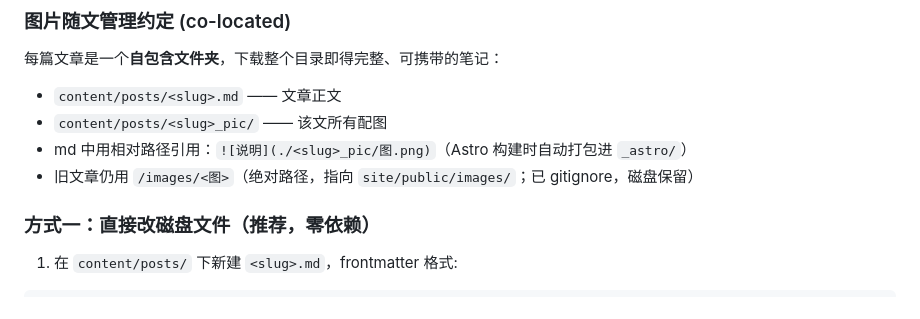
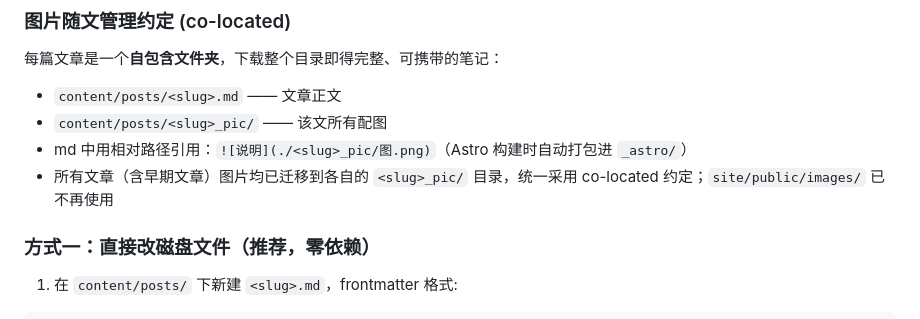
Before and after one commit to Lzffancy/jeffshare, a Markdown page: AGENTS.md, the part around the change. Drawn GitHub-style.

Commit message:
agent: 整理 content，图片全量 co-located 至各 post 的 _pic 目录并统一 frontmatter

```diff
--- a/AGENTS.md
+++ b/AGENTS.md
@@ -117,7 +117,7 @@
 - `content/posts/<slug>.md` —— 文章正文
 - `content/posts/<slug>_pic/` —— 该文所有配图
 - md 中用相对路径引用：`![说明](./<slug>_pic/图.png)`（Astro 构建时自动打包进 `_astro/`）
-- 旧文章仍用 `/images/<图>`（绝对路径，指向 `site/public/images/`；已 gitignore，磁盘保留）
+- 所有文章（含早期文章）图片均已迁移到各自的 `<slug>_pic/` 目录，统一采用 co-located 约定；`site/public/images/` 已不再使用
 
 ### 方式一：直接改磁盘文件（推荐，零依赖）
 1. 在 `content/posts/` 下新建 `<slug>.md`，frontmatter 格式:
```
